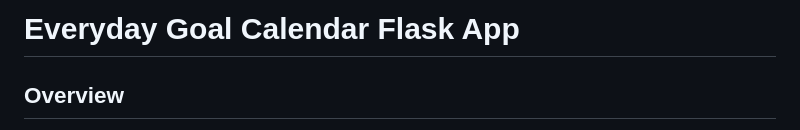
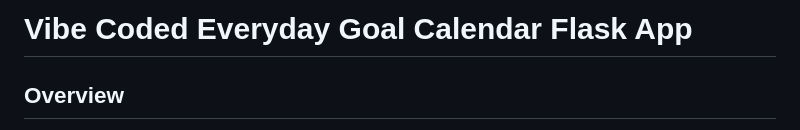
Before and after one commit to omarbaker8/Goal-calendar, a Markdown page: README.md, the part around the change. GitHub-like rendering.

Commit message:
Update project title in README

```diff
--- a/README.md
+++ b/README.md
@@ -1,4 +1,4 @@
-# Everyday Goal Calendar Flask App
+# Vibe Coded Everyday Goal Calendar Flask App
 
 ## Overview
 A beautiful hexagonal goal calendar built with Flask and Firebase that allows users to track their daily achievements with cloud sync and multiple themes.
```
